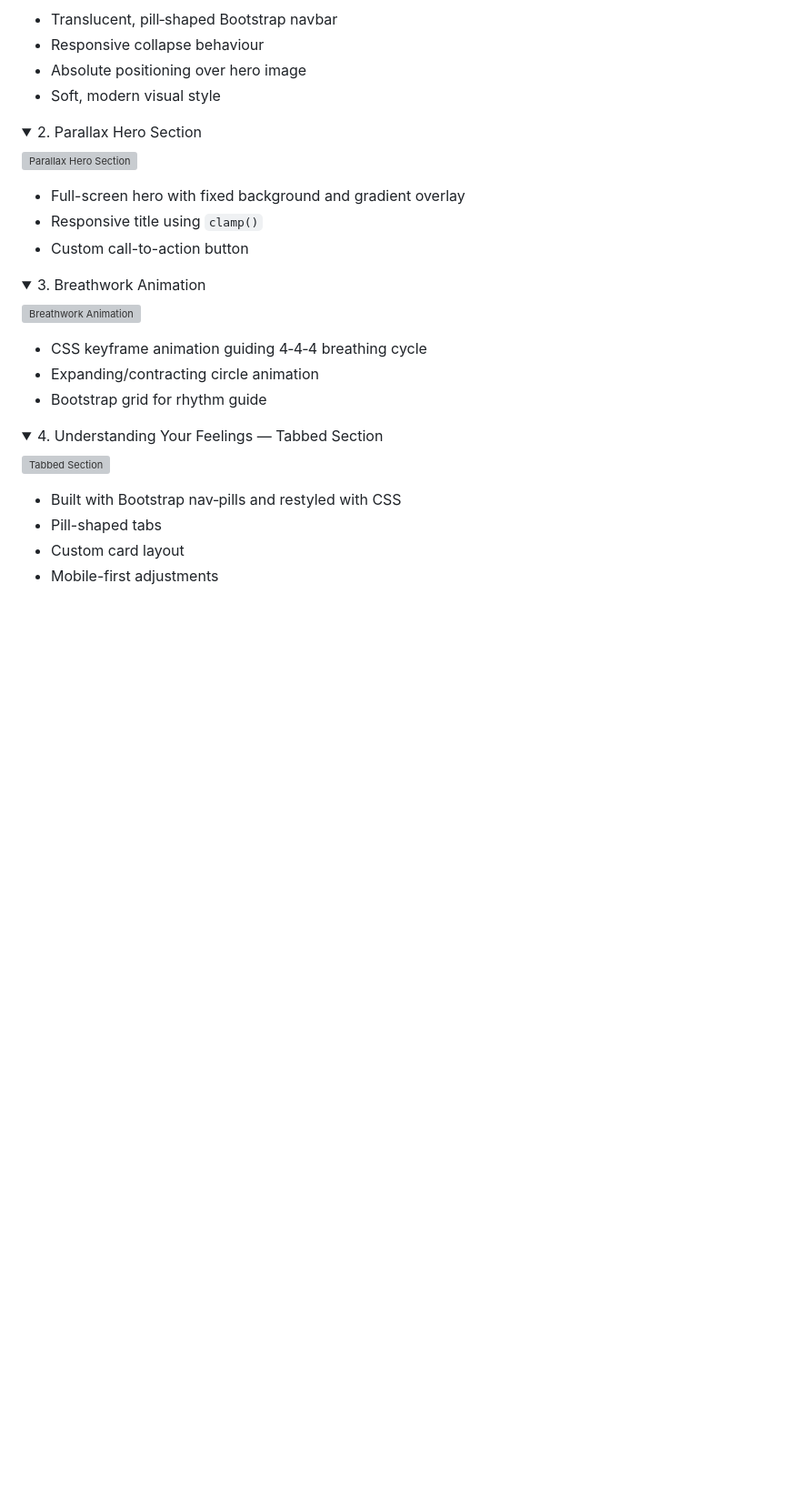
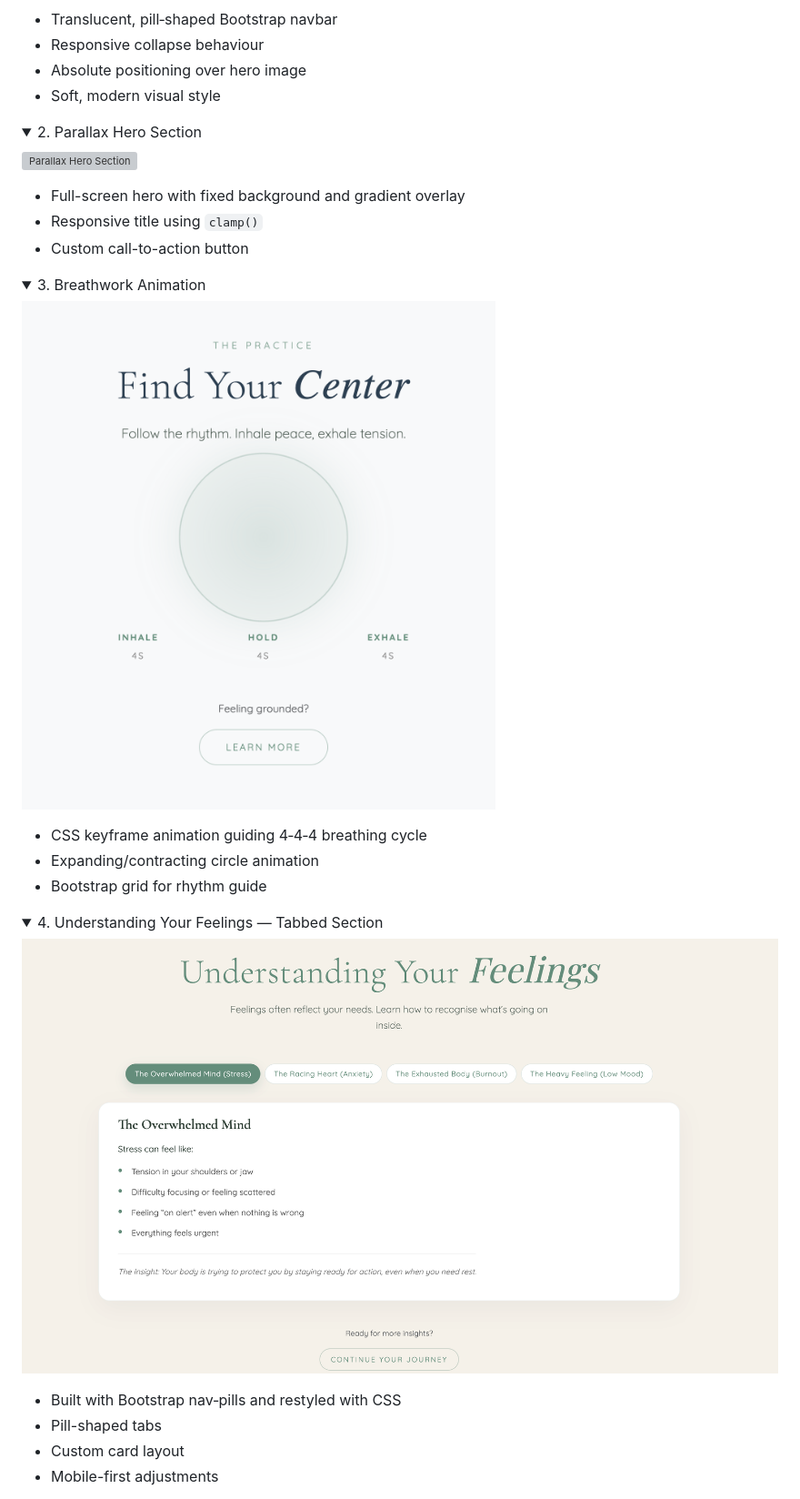
Before and after one commit to harriets28/flagstone-project01, a Markdown page: README.md, the part around one of its changes. Shown at 91% size. Drawn GitHub-style; folded sections open; blank space fills up the shorter version; grey boxes are pictures that could not be loaded.

Commit message:
Update image references in README.md

```diff
--- a/README.md
+++ b/README.md
@@ -102,7 +102,7 @@ Users benefit from:
 <details>
 <summary>3. Breathwork Animation</summary>
 
-![Breathwork Animation](assets/screenshots/breathwork.png)
+![Breathwork Animation](assets/screenshots/breathing-circle.png)
 
 - CSS keyframe animation guiding 4‑4‑4 breathing cycle
 - Expanding/contracting circle animation
@@ -113,7 +113,8 @@ Users benefit from:
 <details>
 <summary>4. Understanding Your Feelings — Tabbed Section</summary>
 
-![Tabbed Section](assets/screenshots/tabbed-section.png)
+![Tabbed Section](assets/screenshots/feelings-section.png)
+
 
 - Built with Bootstrap nav‑pills and restyled with CSS
 - Pill-shaped tabs
```
Also changed, not shown: other parts of README.md (+3 -2 lines).
